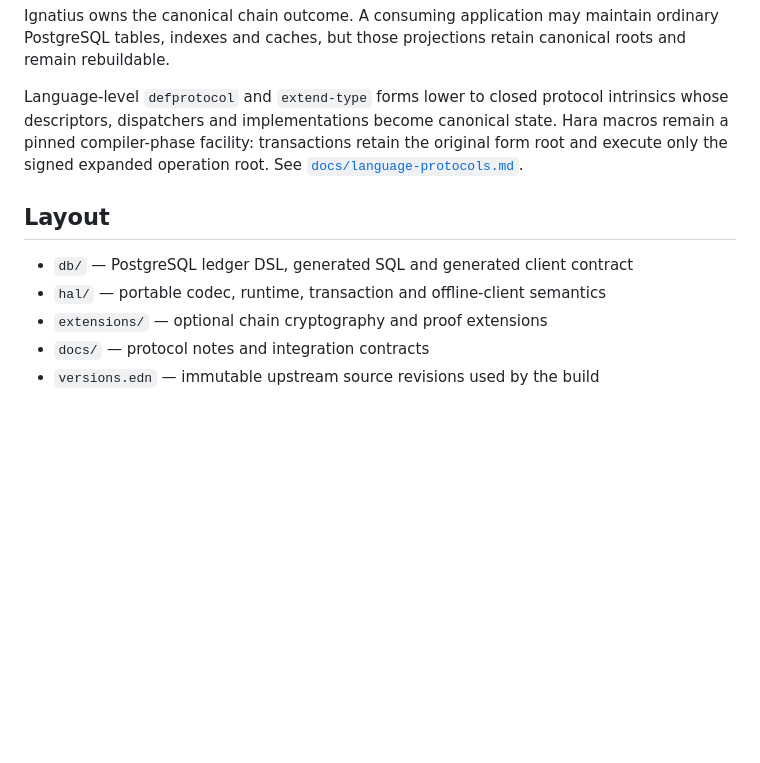
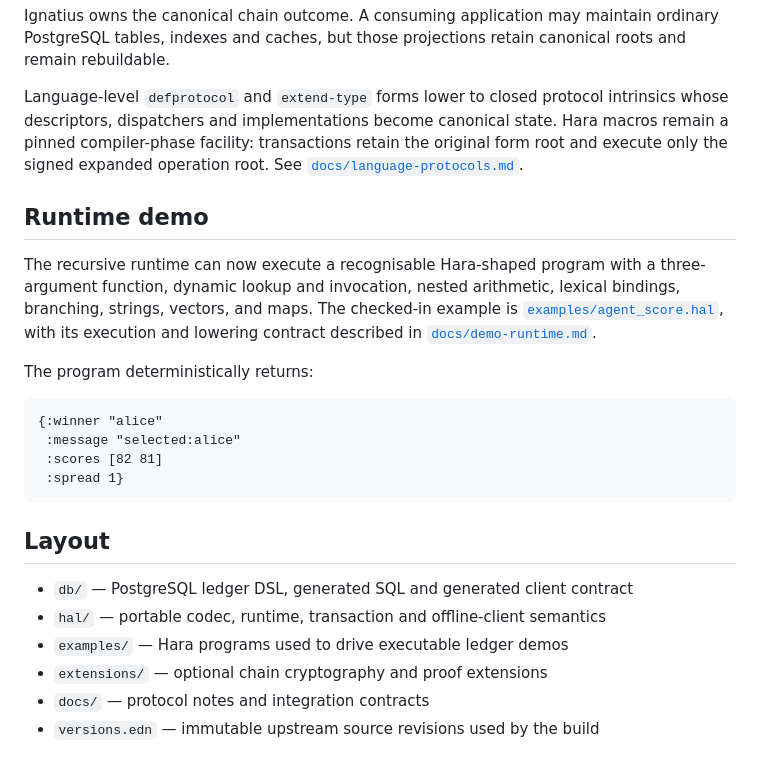
Before and after one commit to greenways-ai/ignatius, a Markdown page: README.md, the part around the change. Rendered like a GitHub page; blank space fills up the shorter version.

Commit message:
Document the executable Hara demo

````diff
--- a/README.md
+++ b/README.md
@@ -33,10 +33,28 @@ state. Hara macros remain a pinned compiler-phase facility: transactions retain
 the original form root and execute only the signed expanded operation root. See
 [`docs/language-protocols.md`](docs/language-protocols.md).
 
+## Runtime demo
+
+The recursive runtime can now execute a recognisable Hara-shaped program with a
+three-argument function, dynamic lookup and invocation, nested arithmetic,
+lexical bindings, branching, strings, vectors, and maps. The checked-in example
+is [`examples/agent_score.hal`](examples/agent_score.hal), with its execution and
+lowering contract described in [`docs/demo-runtime.md`](docs/demo-runtime.md).
+
+The program deterministically returns:
+
+```clojure
+{:winner "alice"
+ :message "selected:alice"
+ :scores [82 81]
+ :spread 1}
+```
+
 ## Layout
 
 - `db/` — PostgreSQL ledger DSL, generated SQL and generated client contract
 - `hal/` — portable codec, runtime, transaction and offline-client semantics
+- `examples/` — Hara programs used to drive executable ledger demos
 - `extensions/` — optional chain cryptography and proof extensions
 - `docs/` — protocol notes and integration contracts
 - `versions.edn` — immutable upstream source revisions used by the build
````
